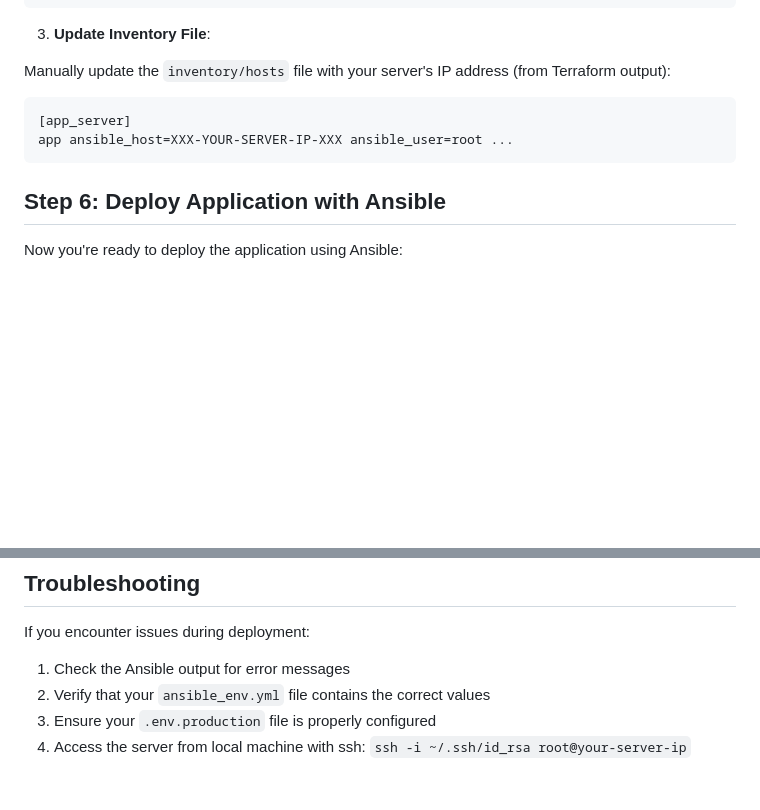
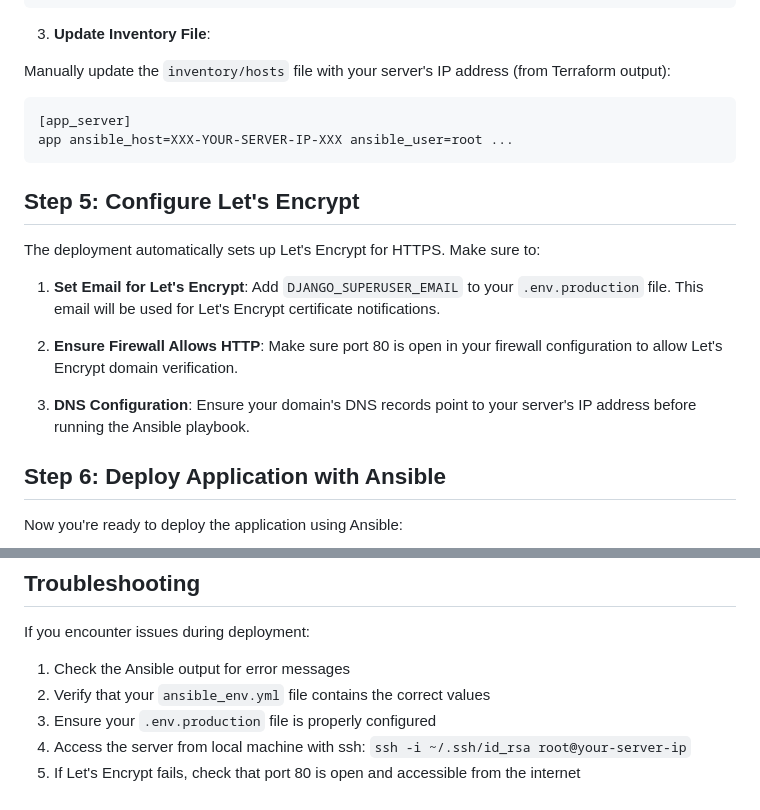
Before and after one commit to auros-one/django-sveltekit-starter, a Markdown page: deploy.md, 2 parts joined by grey strips. Drawn GitHub-style; blank space fills up the shorter version.

Commit message:
added encrypt email in deploy.md

````diff
--- a/deploy.md
+++ b/deploy.md
@@ -111,6 +111,16 @@ Manually update the `inventory/hosts` file with your server's IP address (from T
 app ansible_host=XXX-YOUR-SERVER-IP-XXX ansible_user=root ...
 ```
 
+## Step 5: Configure Let's Encrypt
+
+The deployment automatically sets up Let's Encrypt for HTTPS. Make sure to:
+
+1. **Set Email for Let's Encrypt**: Add `DJANGO_SUPERUSER_EMAIL` to your `.env.production` file. This email will be used for Let's Encrypt certificate notifications.
+
+2. **Ensure Firewall Allows HTTP**: Make sure port 80 is open in your firewall configuration to allow Let's Encrypt domain verification.
+
+3. **DNS Configuration**: Ensure your domain's DNS records point to your server's IP address before running the Ansible playbook.
+
 ## Step 6: Deploy Application with Ansible
 
 Now you're ready to deploy the application using Ansible:
@@ -159,3 +169,4 @@ If you encounter issues during deployment:
 2. Verify that your `ansible_env.yml` file contains the correct values
 3. Ensure your `.env.production` file is properly configured
 4. Access the server from local machine with ssh: `ssh -i ~/.ssh/id_rsa root@your-server-ip`
+5. If Let's Encrypt fails, check that port 80 is open and accessible from the internet
````
